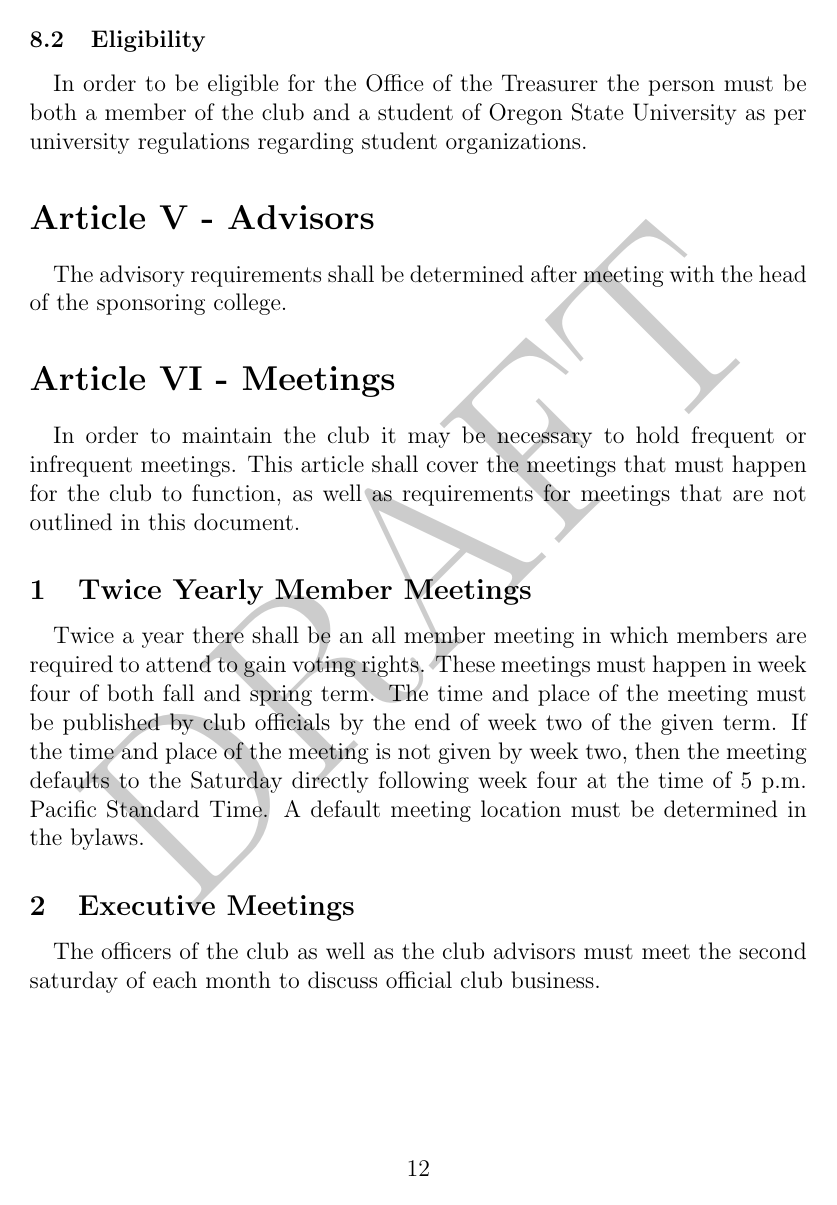
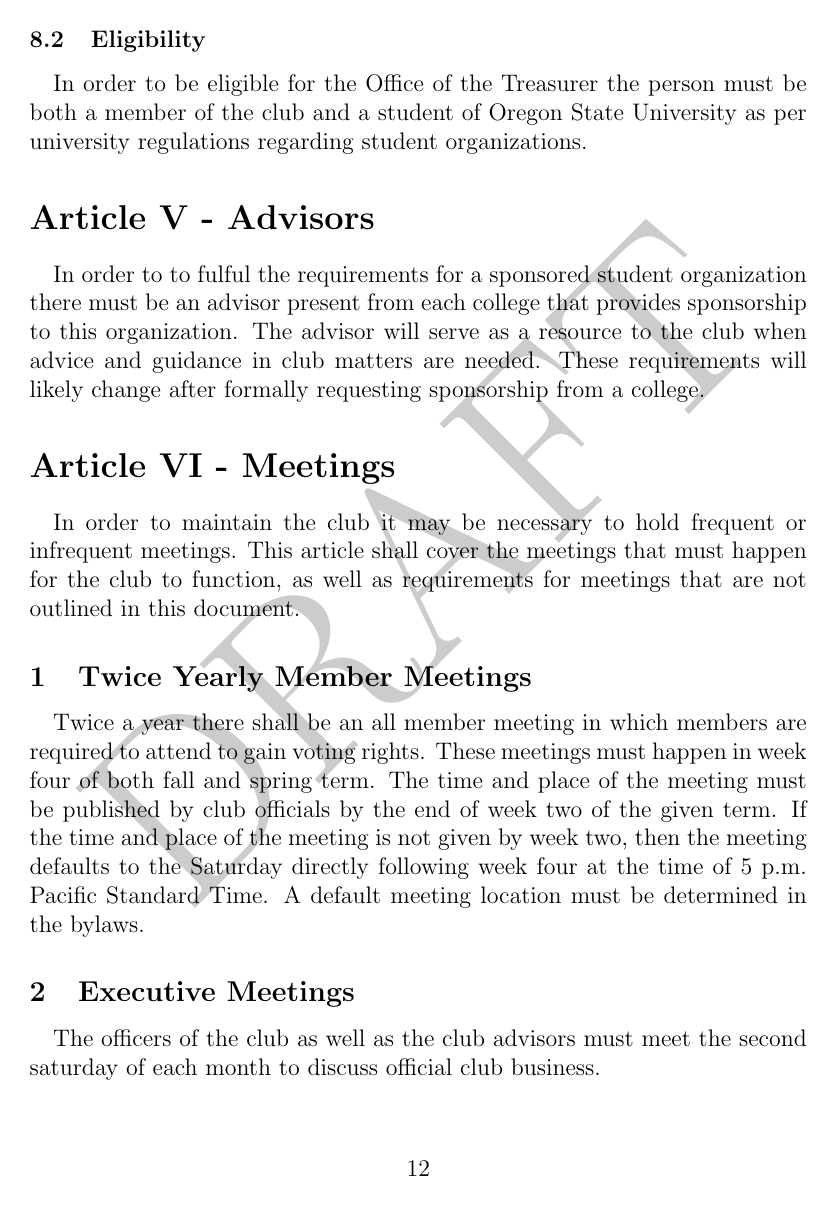
Before and after one commit to radiian/OSUITC, a LaTeX document (ConstitutionDraft/ConstitutionDraft1.tex): page 12 of 13. Compiled offline with pdfLaTeX.

Commit message:
Added a bit about the advisors

```diff
--- a/ConstitutionDraft/ConstitutionDraft1.tex
+++ b/ConstitutionDraft/ConstitutionDraft1.tex
@@ -249,7 +249,7 @@ In order to be eligible for the Office of the Treasurer the person must be both
 
 \article{Article V - Advisors}
 \paragraph{}
-The advisory requirements shall be determined after meeting with the head of the sponsoring college.
+In order to to fulful the requirements for a sponsored student organization there must be an advisor present from each college that provides sponsorship to this organization. The advisor will serve as a resource to the club when advice and guidance in club matters are needed. These requirements will likely change after formally requesting sponsorship from a college.
 
 \article{Article VI - Meetings}
 \paragraph{}
```
Also changed, not shown: ConstitutionDraft/ConstitutionDraft1.pdf, 2 other files.
